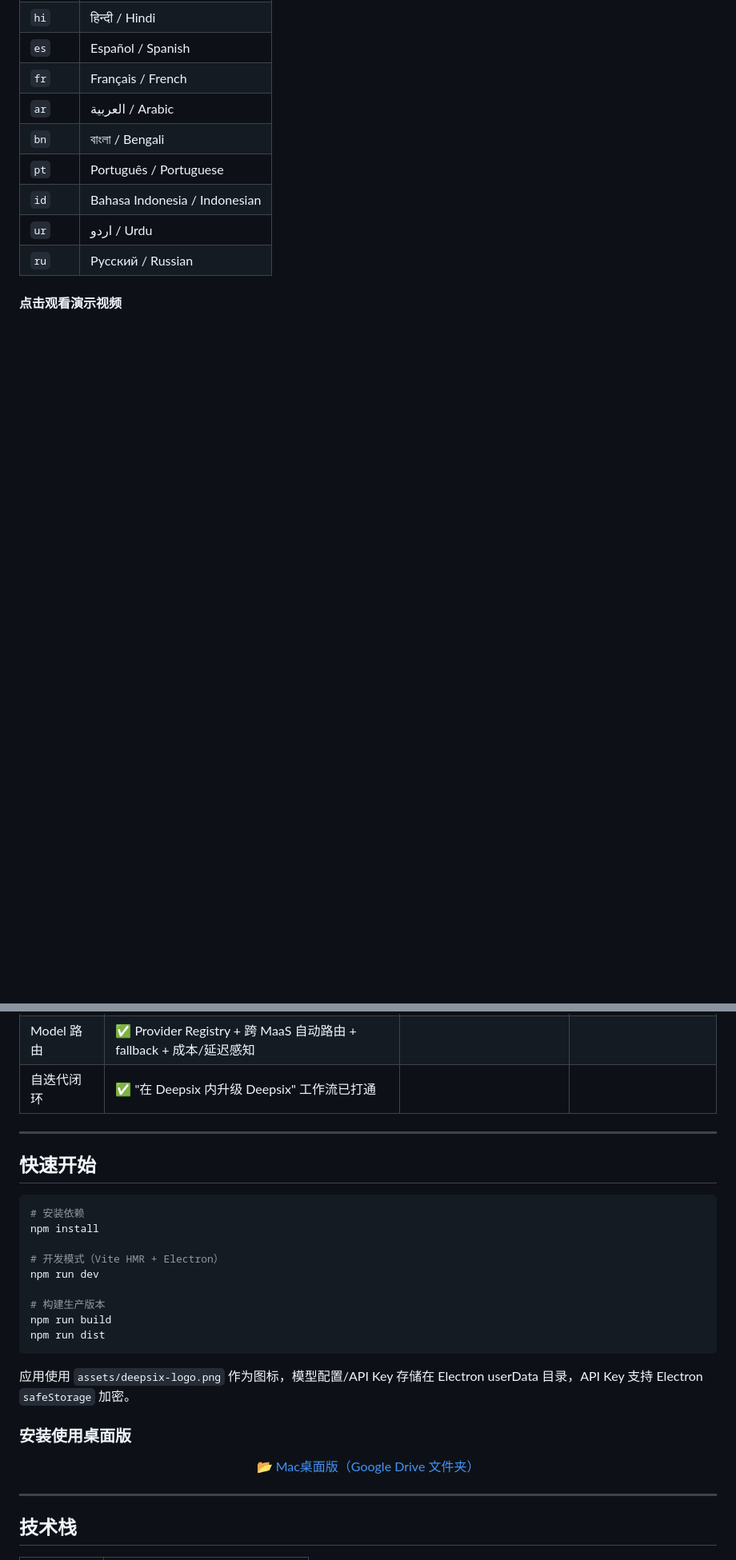
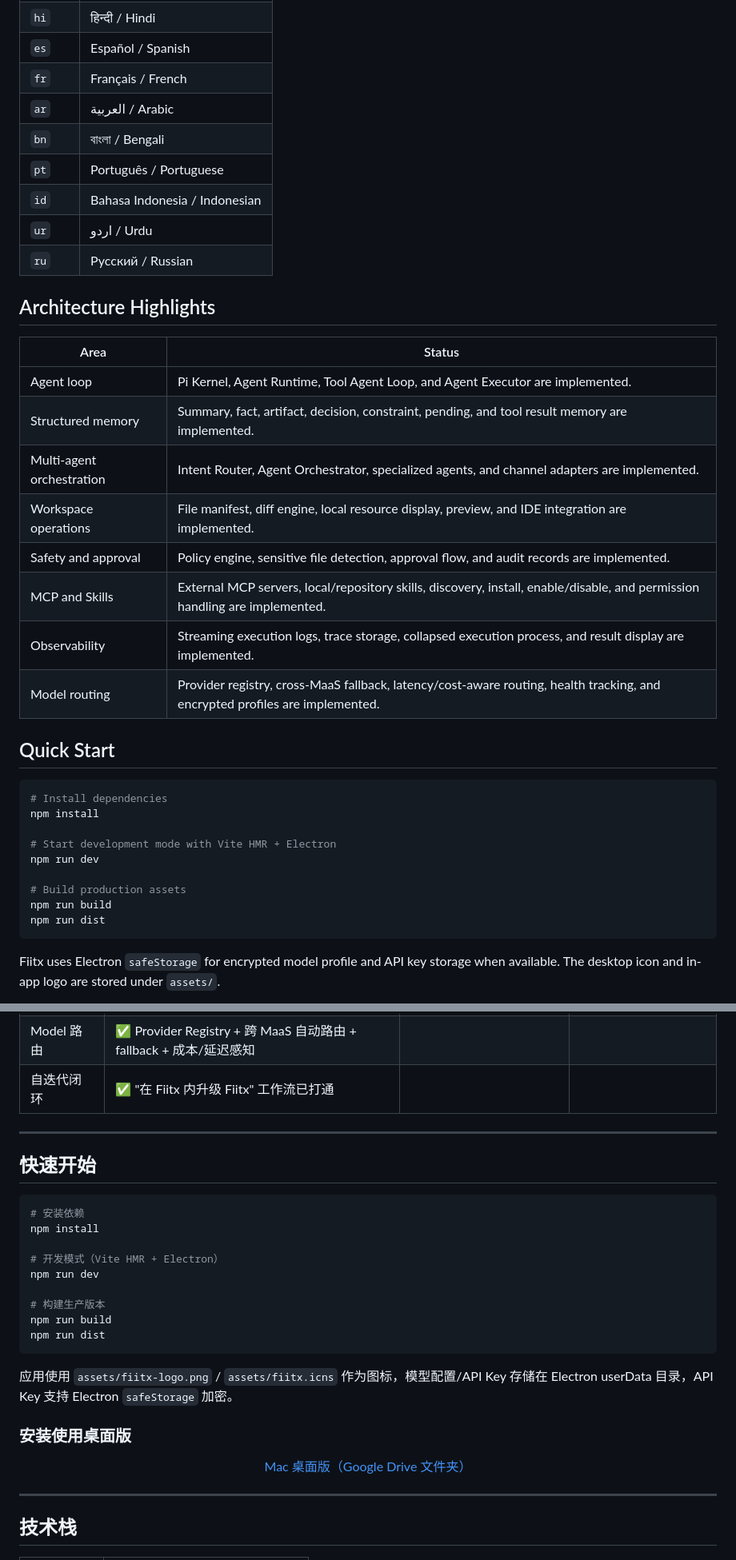
Before and after one commit to airbai/Fiitx, a Markdown page: README.md, 2 parts joined by grey strips. Shown at 80% size. Drawn GitHub-style; blank space fills up the shorter version.

````diff
--- a/README.md
+++ b/README.md
@@ -38,4 +47,32 @@ Fiitx 界面默认跟随系统语言，也可以在 `Settings > General > Langua
 | `ur` | اردو / Urdu |
 | `ru` | Русский / Russian |
 
-#### 点击观看演示视频
+## Architecture Highlights
+
+| Area | Status |
+|------|--------|
+| Agent loop | Pi Kernel, Agent Runtime, Tool Agent Loop, and Agent Executor are implemented. |
+| Structured memory | Summary, fact, artifact, decision, constraint, pending, and tool result memory are implemented. |
+| Multi-agent orchestration | Intent Router, Agent Orchestrator, specialized agents, and channel adapters are implemented. |
+| Workspace operations | File manifest, diff engine, local resource display, preview, and IDE integration are implemented. |
+| Safety and approval | Policy engine, sensitive file detection, approval flow, and audit records are implemented. |
+| MCP and Skills | External MCP servers, local/repository skills, discovery, install, enable/disable, and permission handling are implemented. |
+| Observability | Streaming execution logs, trace storage, collapsed execution process, and result display are implemented. |
+| Model routing | Provider registry, cross-MaaS fallback, latency/cost-aware routing, health tracking, and encrypted profiles are implemented. |
+
+## Quick Start
+
+```bash
+# Install dependencies
+npm install
+
+# Start development mode with Vite HMR + Electron
+npm run dev
+
+# Build production assets
+npm run build
+npm run dist
+```
+
+Fiitx uses Electron `safeStorage` for encrypted model profile and API key storage when available. The desktop icon and in-app logo are stored under `assets/`.
+
@@ -240,7 +301,7 @@ Fiitx 界面默认跟随系统语言，也可以在 `Settings > General > Langua
 | 编辑器 | | | 🔴 VS Code 集成 + Inline Diff |
 | 开发工具链 | | | 🔴 ESLint / Prettier / 测试 / CI |
 | Model 路由 | ✅ Provider Registry + 跨 MaaS 自动路由 + fallback + 成本/延迟感知 | | |
-| 自迭代闭环 | ✅ "在 Deepsix 内升级 Deepsix" 工作流已打通 | | |
+| 自迭代闭环 | ✅ "在 Fiitx 内升级 Fiitx" 工作流已打通 | | |
 
 ---
 
@@ -258,13 +319,13 @@ npm run build
 npm run dist
 ```
 
-应用使用 `assets/deepsix-logo.png` 作为图标，模型配置/API Key 存储在 Electron userData 目录，API Key 支持 Electron `safeStorage` 加密。
+应用使用 `assets/fiitx-logo.png` / `assets/fiitx.icns` 作为图标，模型配置/API Key 存储在 Electron userData 目录，API Key 支持 Electron `safeStorage` 加密。
 
 ### 安装使用桌面版
 <p align="center">
   <a href="https://drive.google.com/drive/folders/1ZUEXKVIIfJ6jwLmb5pOWlyAyPy7LF7Ps" target="_blank"
      style="font-size: 18px; color: #1a73e8; text-decoration: none; border-bottom: 1px solid #1a73e8;">
-    📂 Mac桌面版（Google Drive 文件夹）
+    Mac 桌面版（Google Drive 文件夹）
   </a>
 </p>
 
````
Also changed, not shown: other parts of README.md (+54 -21 lines).
